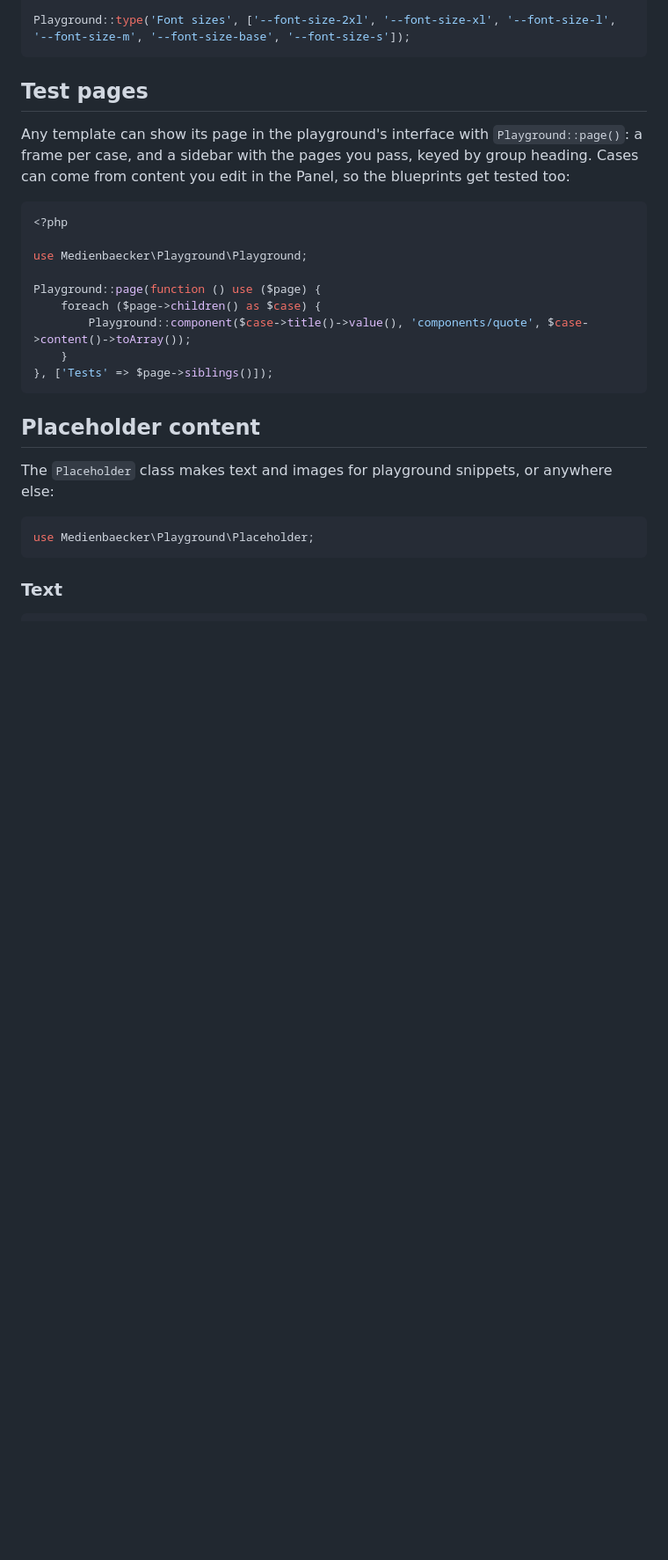
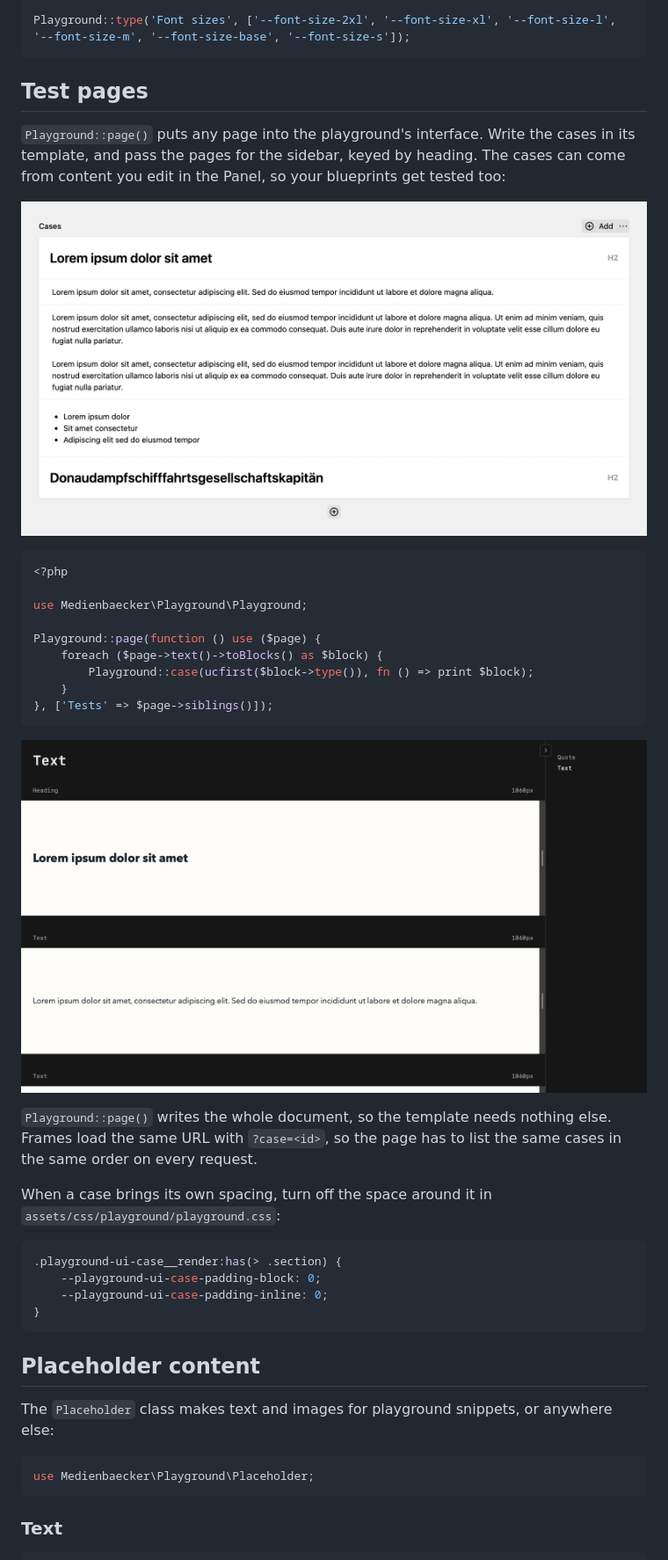
Before and after one commit to medienbaecker/kirby-playground, a Markdown page: README.md, the part around the change. Shown at 88% size. GitHub-like rendering; pictures changed too: .github/test-page.png (added), .github/test-panel.png (added); blank space fills up the shorter version.

Commit message:
Test pages in the README, version 2.1.0

````diff
--- a/README.md
+++ b/README.md
@@ -87,7 +87,9 @@ Playground::type('Font sizes', ['--font-size-2xl', '--font-size-xl', '--font-siz
 
 ## Test pages
 
-Any template can show its page in the playground's interface with `Playground::page()`: a frame per case, and a sidebar with the pages you pass, keyed by group heading. Cases can come from content you edit in the Panel, so the blueprints get tested too:
+`Playground::page()` puts any page into the playground's interface. Write the cases in its template, and pass the pages for the sidebar, keyed by heading. The cases can come from content you edit in the Panel, so your blueprints get tested too:
+
+![A blocks field with a heading, two texts, a list and a long heading](.github/test-panel.png)
 
 ```php
 <?php
@@ -95,10 +97,23 @@ Any template can show its page in the playground's interface with `Playground::p
 use Medienbaecker\Playground\Playground;
 
 Playground::page(function () use ($page) {
-    foreach ($page->children() as $case) {
-        Playground::component($case->title()->value(), 'components/quote', $case->content()->toArray());
+    foreach ($page->text()->toBlocks() as $block) {
+        Playground::case(ucfirst($block->type()), fn () => print $block);
     }
 }, ['Tests' => $page->siblings()]);
+```
+
+![The same page with a frame per block and its sibling pages in the sidebar](.github/test-page.png)
+
+`Playground::page()` writes the whole document, so the template needs nothing else. Frames load the same URL with `?case=<id>`, so the page has to list the same cases in the same order on every request.
+
+When a case brings its own spacing, turn off the space around it in `assets/css/playground/playground.css`:
+
+```css
+.playground-ui-case__render:has(> .section) {
+    --playground-ui-case-padding-block: 0;
+    --playground-ui-case-padding-inline: 0;
+}
 ```
 
 ## Placeholder content
````
Also changed, not shown: 1 other file.
